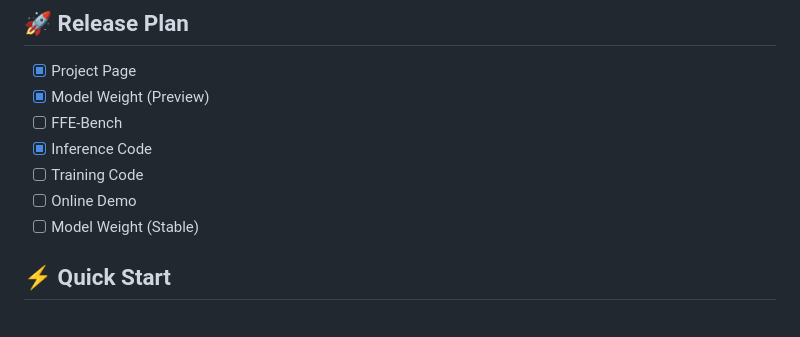
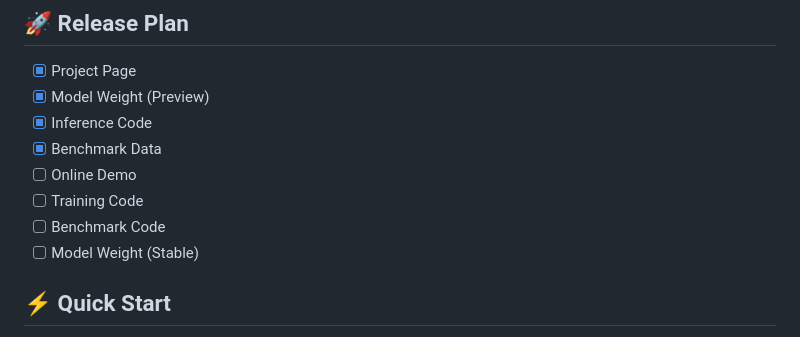
Before and after one commit to Ammmob/PixelSmile, a Markdown page: README.md, the part around the change. GitHub-like rendering.

```diff
--- a/README.md
+++ b/README.md
@@ -30,10 +30,11 @@
 
 - [x] Project Page
 - [x] Model Weight (Preview)
-- [ ] FFE-Bench
 - [x] Inference Code
+- [x] Benchmark Data
+- [ ] Online Demo
 - [ ] Training Code
-- [ ] Online Demo
+- [ ] Benchmark Code
 - [ ] Model Weight (Stable)
 
 ## ⚡ Quick Start
```
